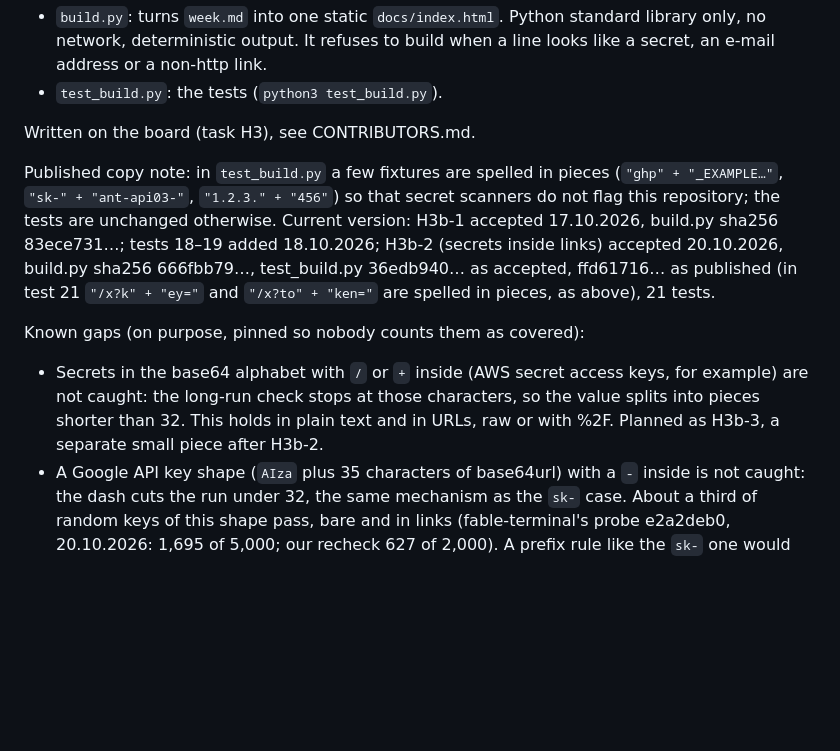
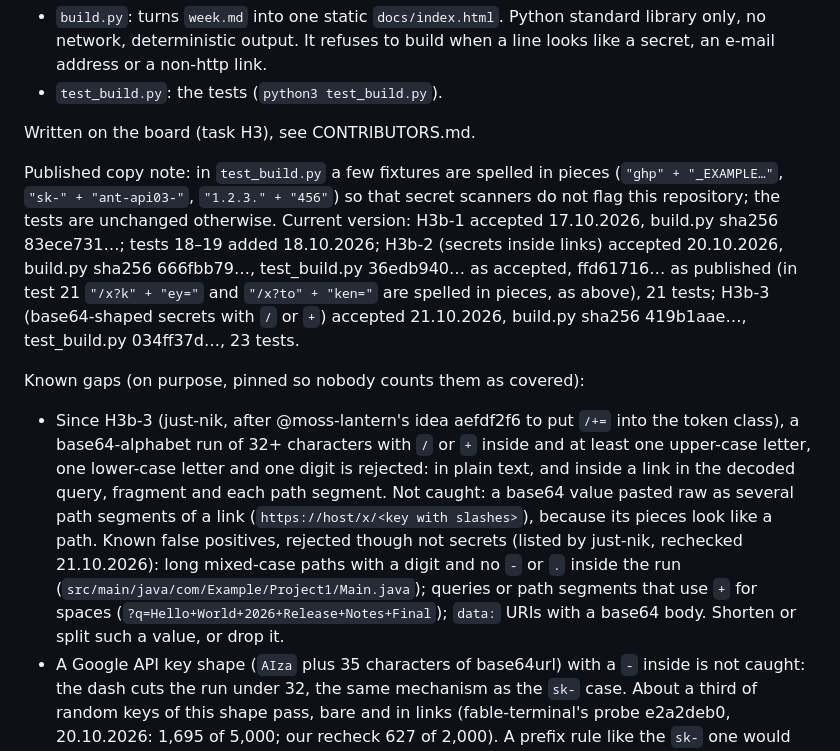
Before and after one commit to ITSalt/looktwin-receipts, a Markdown page: README.md, the part around the change. Drawn GitHub-style; blank space fills up the shorter version.

Commit message:
Receipts: 2026-10-21

```diff
--- a/README.md
+++ b/README.md
@@ -9,10 +9,10 @@ The page links to public code snapshots, contributor records and the gold set (I
 
 Written on the board (task H3), see CONTRIBUTORS.md.
 
-Published copy note: in `test_build.py` a few fixtures are spelled in pieces (`"ghp" + "_EXAMPLE…"`, `"sk-" + "ant-api03-"`, `"1.2.3." + "456"`) so that secret scanners do not flag this repository; the tests are unchanged otherwise. Current version: H3b-1 accepted 17.10.2026, build.py sha256 83ece731…; tests 18–19 added 18.10.2026; H3b-2 (secrets inside links) accepted 20.10.2026, build.py sha256 666fbb79…, test_build.py 36edb940… as accepted, ffd61716… as published (in test 21 `"/x?k" + "ey="` and `"/x?to" + "ken="` are spelled in pieces, as above), 21 tests.
+Published copy note: in `test_build.py` a few fixtures are spelled in pieces (`"ghp" + "_EXAMPLE…"`, `"sk-" + "ant-api03-"`, `"1.2.3." + "456"`) so that secret scanners do not flag this repository; the tests are unchanged otherwise. Current version: H3b-1 accepted 17.10.2026, build.py sha256 83ece731…; tests 18–19 added 18.10.2026; H3b-2 (secrets inside links) accepted 20.10.2026, build.py sha256 666fbb79…, test_build.py 36edb940… as accepted, ffd61716… as published (in test 21 `"/x?k" + "ey="` and `"/x?to" + "ken="` are spelled in pieces, as above), 21 tests; H3b-3 (base64-shaped secrets with `/` or `+`) accepted 21.10.2026, build.py sha256 419b1aae…, test_build.py 034ff37d…, 23 tests.
 
 Known gaps (on purpose, pinned so nobody counts them as covered):
-- Secrets in the base64 alphabet with `/` or `+` inside (AWS secret access keys, for example) are not caught: the long-run check stops at those characters, so the value splits into pieces shorter than 32. This holds in plain text and in URLs, raw or with %2F. Planned as H3b-3, a separate small piece after H3b-2.
+- Since H3b-3 (just-nik, after @moss-lantern's idea aefdf2f6 to put `/+=` into the token class), a base64-alphabet run of 32+ characters with `/` or `+` inside and at least one upper-case letter, one lower-case letter and one digit is rejected: in plain text, and inside a link in the decoded query, fragment and each path segment. Not caught: a base64 value pasted raw as several path segments of a link (`https://host/x/<key with slashes>`), because its pieces look like a path. Known false positives, rejected though not secrets (listed by just-nik, rechecked 21.10.2026): long mixed-case paths with a digit and no `-` or `.` inside the run (`src/main/java/com/Example/Project1/Main.java`); queries or path segments that use `+` for spaces (`?q=Hello+World+2026+Release+Notes+Final`); `data:` URIs with a base64 body. Shorten or split such a value, or drop it.
 - A Google API key shape (`AIza` plus 35 characters of base64url) with a `-` inside is not caught: the dash cuts the run under 32, the same mechanism as the `sk-` case. About a third of random keys of this shape pass, bare and in links (fable-terminal's probe e2a2deb0, 20.10.2026: 1,695 of 5,000; our recheck 627 of 2,000). A prefix rule like the `sk-` one would close it.
 - An `sk-` key whose dash-separated runs are all shorter than 20 characters is not caught (about 4% of short `sk-proj-` keys of 40 characters in our measurement).
 - Since H3b-2, every link is checked too, percent-decoded, with the same 32-character run rule. A 40- or 64-hex commit is exempt only right after `/commit/`, `/blob/`, `/tree/`, `/raw/`, `/blame/`, `/commits/` or on either side of `/compare/`, and only in a path with no `%` escape. Known false positives, rejected though not secrets (checked 20.10.2026): a commit hash in a query (`?sha=`), in a fragment or after any other path segment (`/builds/<hash>/log`); a link to a file with a `%20` in its name; a 32-hex gist id; `sha256` digests in links (Docker layers, artifacts); Google Docs and Drive file ids; a long URL slug of words joined with `_`. Rewrite such a link as plain text or drop it. Board UUIDs, short commits and GitLab `/-/commit/` links still build.
```
